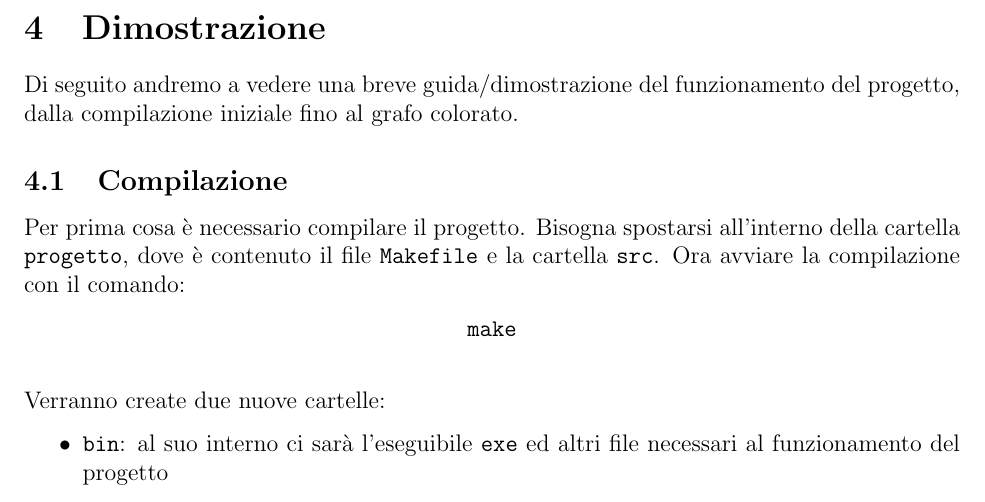
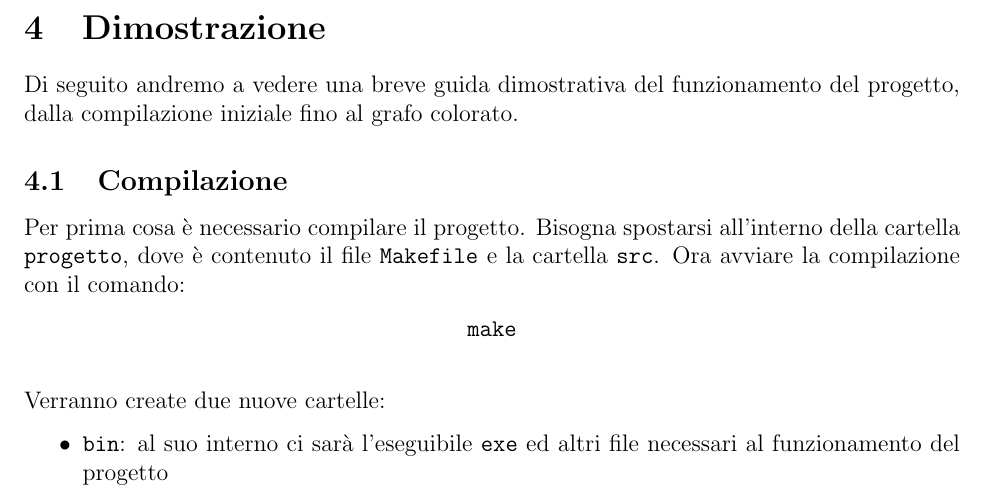
Before and after one commit to ncvescera/Colored_Camel, a LaTeX problem sheet (relazione/main.tex, which reads relazione/content.tex): part of page 15 of 17, cut so that both start at the same text. Compiled offline with pdfLaTeX.

Commit message:
Relazione
Dimostrazione #3

```diff
--- a/relazione/content.tex
+++ b/relazione/content.tex
@@ -485,12 +485,9 @@ $(target):
 
 \end{lstlisting}
 
-%TODO: aggiungere una descrizione per il comando make clear
+\section{Dimostrazione}
 
-\section{Dimostrazione}
-%TODO: aggiungere foto e mostrare come funziona in pratica il progetto.
-%TODO: forse può essere suddiviso in sottocapitoli
-Di seguito andremo a vedere una breve guida/dimostrazione del funzionamento del progetto, dalla compilazione iniziale fino al grafo colorato.
+Di seguito andremo a vedere una breve guida dimostrativa del funzionamento del progetto, dalla compilazione iniziale fino al grafo colorato.
 
 \subsection{Compilazione}
 Per prima cosa è necessario compilare il progetto. Bisogna spostarsi all'interno della cartella \lstinline[style=cmd]|progetto|, dove è contenuto il file \lstinline[style=cmd]|Makefile| e la cartella \lstinline[style=cmd]|src|. Ora avviare la compilazione con il comando:
```
